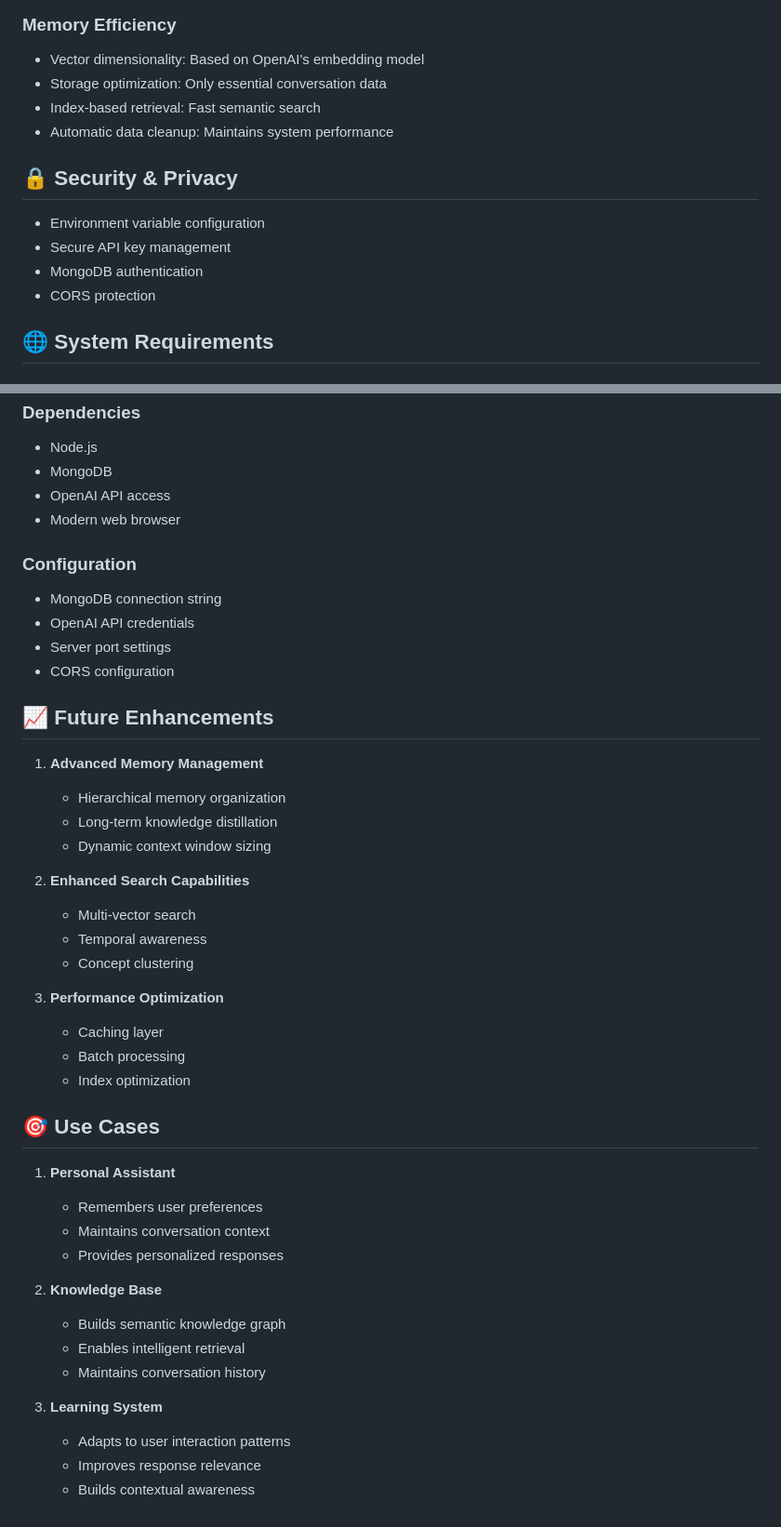
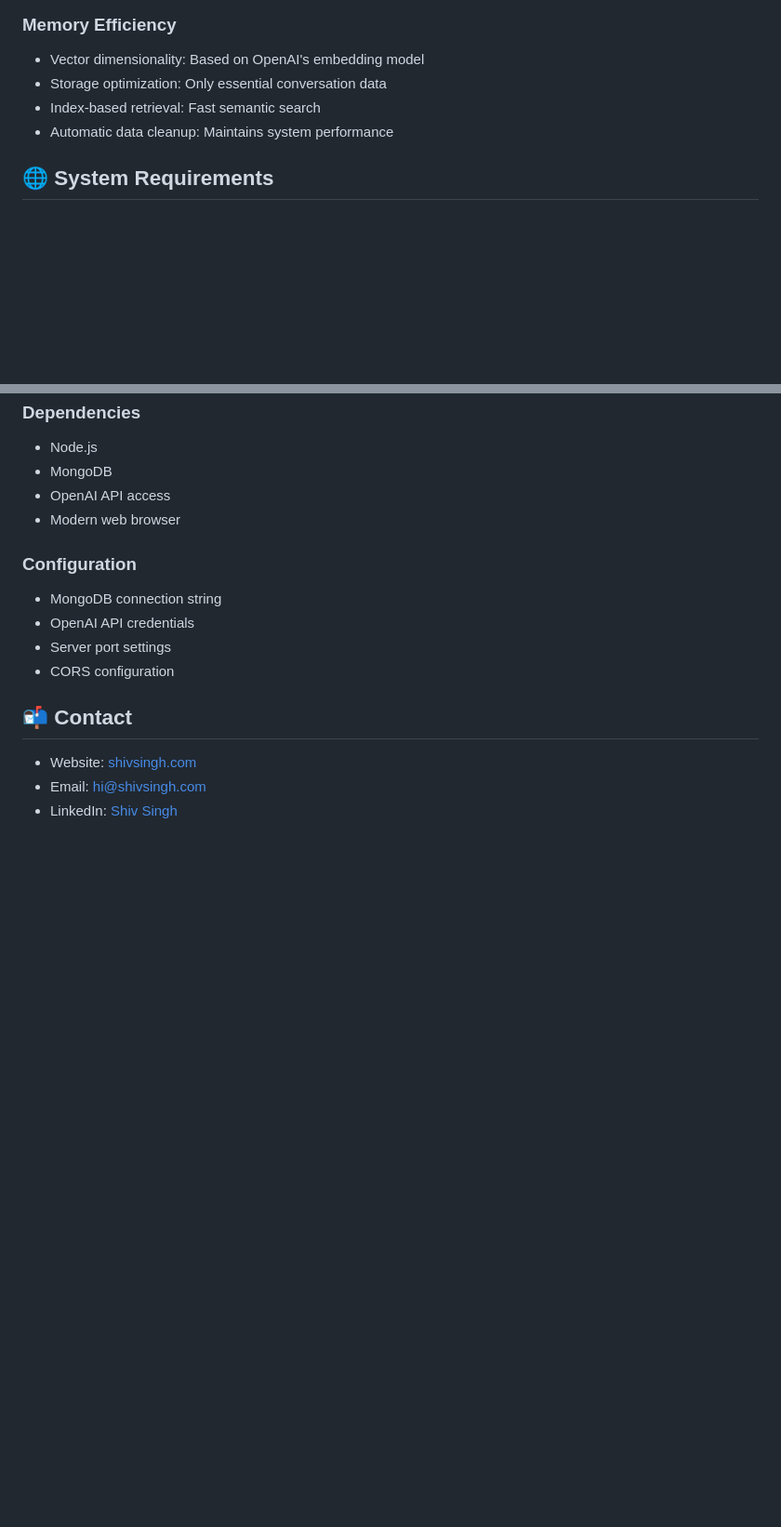
Before and after one commit to shivsinghin/SemanticMemory-LLM, a Markdown page: README.md, 2 parts joined by grey strips. Shown: that part at 93% size. GitHub-like rendering; blank space fills up the shorter version.

```diff
--- a/README.md
+++ b/README.md
@@ -110,13 +107,6 @@ erDiagram
 - Index-based retrieval: Fast semantic search
 - Automatic data cleanup: Maintains system performance
 
-## 🔒 Security & Privacy
-
-- Environment variable configuration
-- Secure API key management
-- MongoDB authentication
-- CORS protection
-
 ## 🌐 System Requirements
 
 ### Dependencies
@@ -131,36 +121,8 @@ erDiagram
 - Server port settings
 - CORS configuration
 
-## 📈 Future Enhancements
+## 📬 Contact
 
-1. **Advanced Memory Management**
-   - Hierarchical memory organization
-   - Long-term knowledge distillation
-   - Dynamic context window sizing
-
-2. **Enhanced Search Capabilities**
-   - Multi-vector search
-   - Temporal awareness
-   - Concept clustering
-
-3. **Performance Optimization**
-   - Caching layer
-   - Batch processing
-   - Index optimization
-
-## 🎯 Use Cases
-
-1. **Personal Assistant**
-   - Remembers user preferences
-   - Maintains conversation context
-   - Provides personalized responses
-
-2. **Knowledge Base**
-   - Builds semantic knowledge graph
-   - Enables intelligent retrieval
-   - Maintains conversation history
-
-3. **Learning System**
-   - Adapts to user interaction patterns
-   - Improves response relevance
-   - Builds contextual awareness
+* Website: [shivsingh.com](https://shivsingh.com)
+* Email: hi@shivsingh.com
+* LinkedIn: [Shiv Singh](https://linkedin.com/in/shivsinghin)
```
Also changed, not shown: other parts of README.md (+28 -31 lines).
